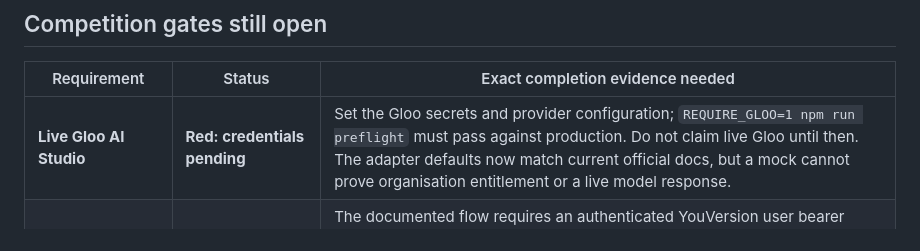
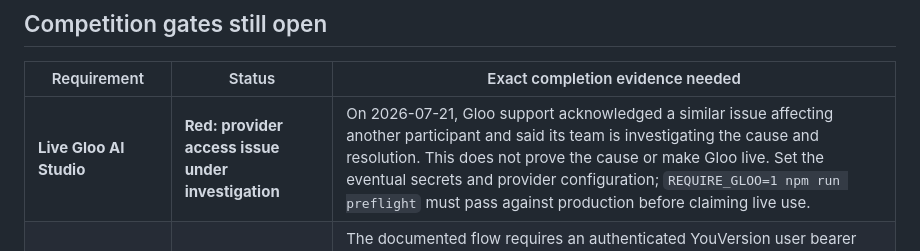
Before and after one commit to thrifts-za/second-word, a Markdown page: docs/COMPETITION-READINESS.md, the part around the change. GitHub-like rendering.

```diff
--- a/docs/COMPETITION-READINESS.md
+++ b/docs/COMPETITION-READINESS.md
@@ -37,7 +37,7 @@ without contempt, and gratitude in moments of victory.
 
 | Requirement | Status | Exact completion evidence needed |
 | --- | --- | --- |
-| **Live Gloo AI Studio** | **Red: credentials pending** | Set the Gloo secrets and provider configuration; `REQUIRE_GLOO=1 npm run preflight` must pass against production. Do not claim live Gloo until then. The adapter defaults now match current official docs, but a mock cannot prove organisation entitlement or a live model response. |
+| **Live Gloo AI Studio** | **Red: provider access issue under investigation** | On 2026-07-21, Gloo support acknowledged a similar issue affecting another participant and said its team is investigating the cause and resolution. This does not prove the cause or make Gloo live. Set the eventual secrets and provider configuration; `REQUIRE_GLOO=1 npm run preflight` must pass against production before claiming live use. |
 | YouVersion Highlights data exchange | Yellow | The documented flow requires an authenticated YouVersion user bearer token to create a five-minute, single-use exchange token, then a configured callback receives approval. Implement that user-auth/callback path and create/read a user highlight; film it appearing in the real YouVersion account. This is the strongest durable loop, but must not be mocked. |
 | One real extension surface | Yellow | Load `extension/dist` in Chrome, open a real Gmail compose, exercise manual reflection, ambient consent, dismiss/reopen, rewrite, and an unsupported-field fallback. Capture the exact browser/version/date. The DOM harness proves logic, not Gmail's live selectors. |
 | Public repo contains current code | Yellow | Push `f301fd2`, `d9080b4`, and `17d0a67` (and later commits) to the public `origin/main`; verify the public commit URL. At audit time `origin/main` still resolved to `7686fb2`. |
```
Also changed, not shown: README.md (+5 -4 lines).
